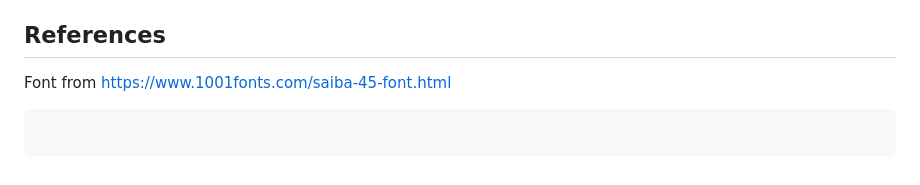
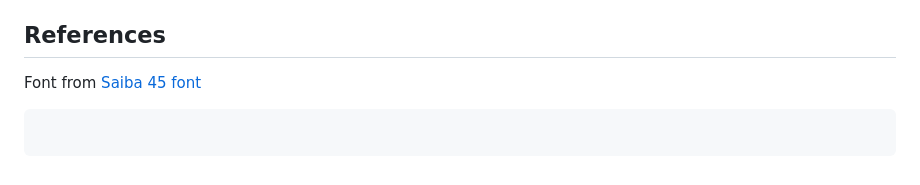
Before and after one commit to eternity336/Leaderboard, a Markdown page: README.md, the part around the change. Drawn GitHub-style.

Commit message:
docs: fix malformed markdown link in references section
Co-authored-by: aider (ollama_chat/qwen3-coder) <aider@aider.chat>

````diff
--- a/README.md
+++ b/README.md
@@ -128,5 +128,5 @@ To run the application locally:
 
 ## References
 
-Font from [https://www.1001fonts.com/saiba-45-font.html](https://www.1001fonts.com/saiba-45-font.html)
+Font from [Saiba 45 font](https://www.1001fonts.com/saiba-45-font.html)
 ```
````
